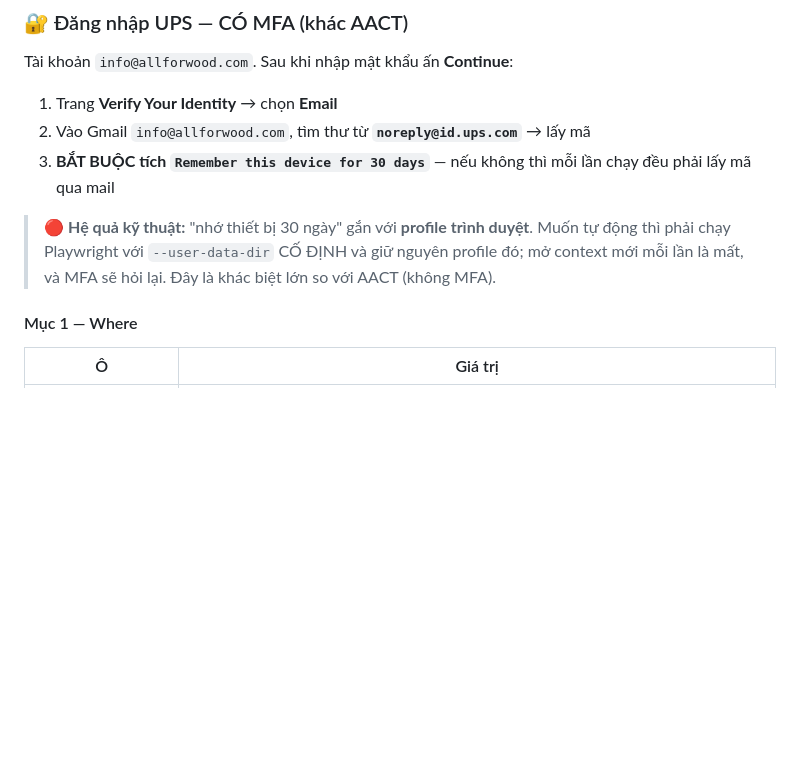
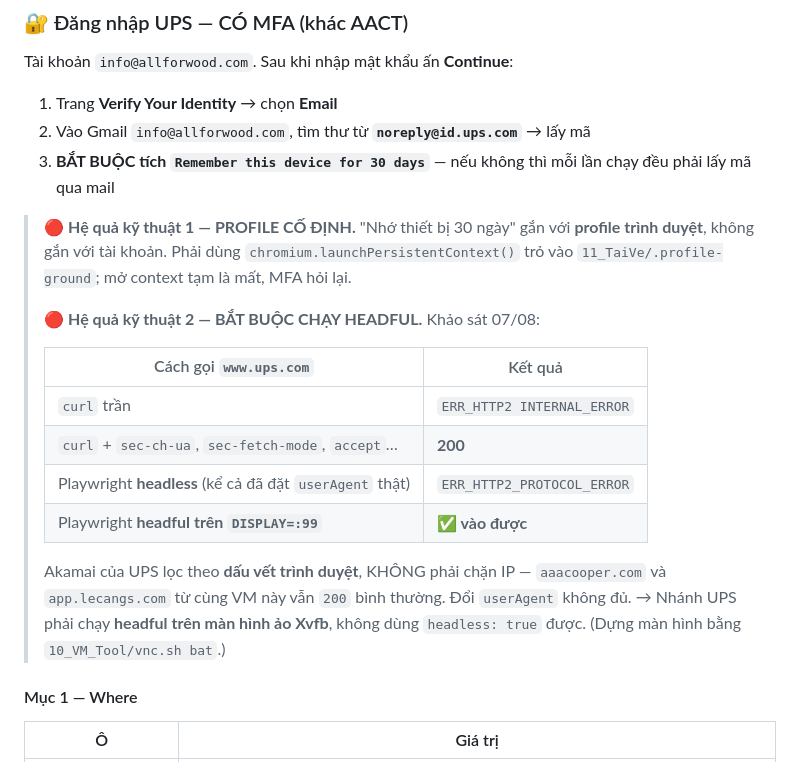
Before and after one commit to nguyennguyen938-debug/dsm_auto, a Markdown page: DSM_TuDongHoa/01_HuongDan_VanHanh/7_QuyTrinh_Ground_UPS.md, the part around the change. Drawn GitHub-style; blank space fills up the shorter version.

Commit message:
UPS chan headless — phai chay HEADFUL tren Xvfb (khong phai chan IP)
Ban dau toi ket luan 'ups.com chan IP datacenter' dua tren mot phep thu curl tran.
SAI. Nguoi dung mo ups.com ngay tren VNC cua chinh VM do va vao binh thuong.

Do lai cho ky:
  curl tran                                  -> ERR_HTTP2 INTERNAL_ERROR
  curl + sec-ch-ua/sec-fetch-mode/accept...  -> 200
  Playwright headless (ke ca da dat userAgent that) -> ERR_HTTP2_PROTOCOL_ERROR
  Playwright headful tren DISPLAY=:99        -> VAO DUOC
Va aaacooper.com + app.lecangs.com tu cung VM van 200.

=> Akamai cua UPS loc theo DAU VET TRINH DUYET, khong phai IP. Doi userAgent
khong du. Nhanh UPS phai chay HEADFUL tren Xvfb.

Cung xac minh: profile co dinh giu duoc phien Lecangs — launchPersistentContext
vao thang /oms/inventory. Va lo ra tai khoan that la sue.nguyen@allforwood.com,
khong phai william@ — toi doc nham TEN DANG NHAP tu anh, khong phai mat khau.

Co-Authored-By: Claude Opus 5 <noreply@anthropic.com>

```diff
--- a/DSM_TuDongHoa/01_HuongDan_VanHanh/7_QuyTrinh_Ground_UPS.md
+++ b/DSM_TuDongHoa/01_HuongDan_VanHanh/7_QuyTrinh_Ground_UPS.md
@@ -54,9 +54,23 @@ Tài khoản `info@allforwood.com`. Sau khi nhập mật khẩu ấn **Continue*
 3. **BẮT BUỘC tích `Remember this device for 30 days`** — nếu không thì mỗi lần chạy đều phải
    lấy mã qua mail
 
-> 🔴 **Hệ quả kỹ thuật:** "nhớ thiết bị 30 ngày" gắn với **profile trình duyệt**. Muốn tự động thì
-> phải chạy Playwright với `--user-data-dir` CỐ ĐỊNH và giữ nguyên profile đó; mở context mới mỗi
-> lần là mất, và MFA sẽ hỏi lại. Đây là khác biệt lớn so với AACT (không MFA).
+> 🔴 **Hệ quả kỹ thuật 1 — PROFILE CỐ ĐỊNH.** "Nhớ thiết bị 30 ngày" gắn với **profile trình
+> duyệt**, không gắn với tài khoản. Phải dùng `chromium.launchPersistentContext()` trỏ vào
+> `11_TaiVe/.profile-ground`; mở context tạm là mất, MFA hỏi lại.
+>
+> 🔴 **Hệ quả kỹ thuật 2 — BẮT BUỘC CHẠY HEADFUL.** Khảo sát 07/08:
+>
+> | Cách gọi `www.ups.com` | Kết quả |
+> |---|---|
+> | `curl` trần | `ERR_HTTP2 INTERNAL_ERROR` |
+> | `curl` + `sec-ch-ua`, `sec-fetch-mode`, `accept`… | **200** |
+> | Playwright **headless** (kể cả đã đặt `userAgent` thật) | `ERR_HTTP2_PROTOCOL_ERROR` |
+> | Playwright **headful trên `DISPLAY=:99`** | **✅ vào được** |
+>
+> Akamai của UPS lọc theo **dấu vết trình duyệt**, KHÔNG phải chặn IP — `aaacooper.com` và
+> `app.lecangs.com` từ cùng VM này vẫn `200` bình thường. Đổi `userAgent` không đủ.
+> → Nhánh UPS phải chạy **headful trên màn hình ảo Xvfb**, không dùng `headless: true` được.
+> (Dựng màn hình bằng `10_VM_Tool/vnc.sh bat`.)
 
 #### Mục 1 — Where
 
```
